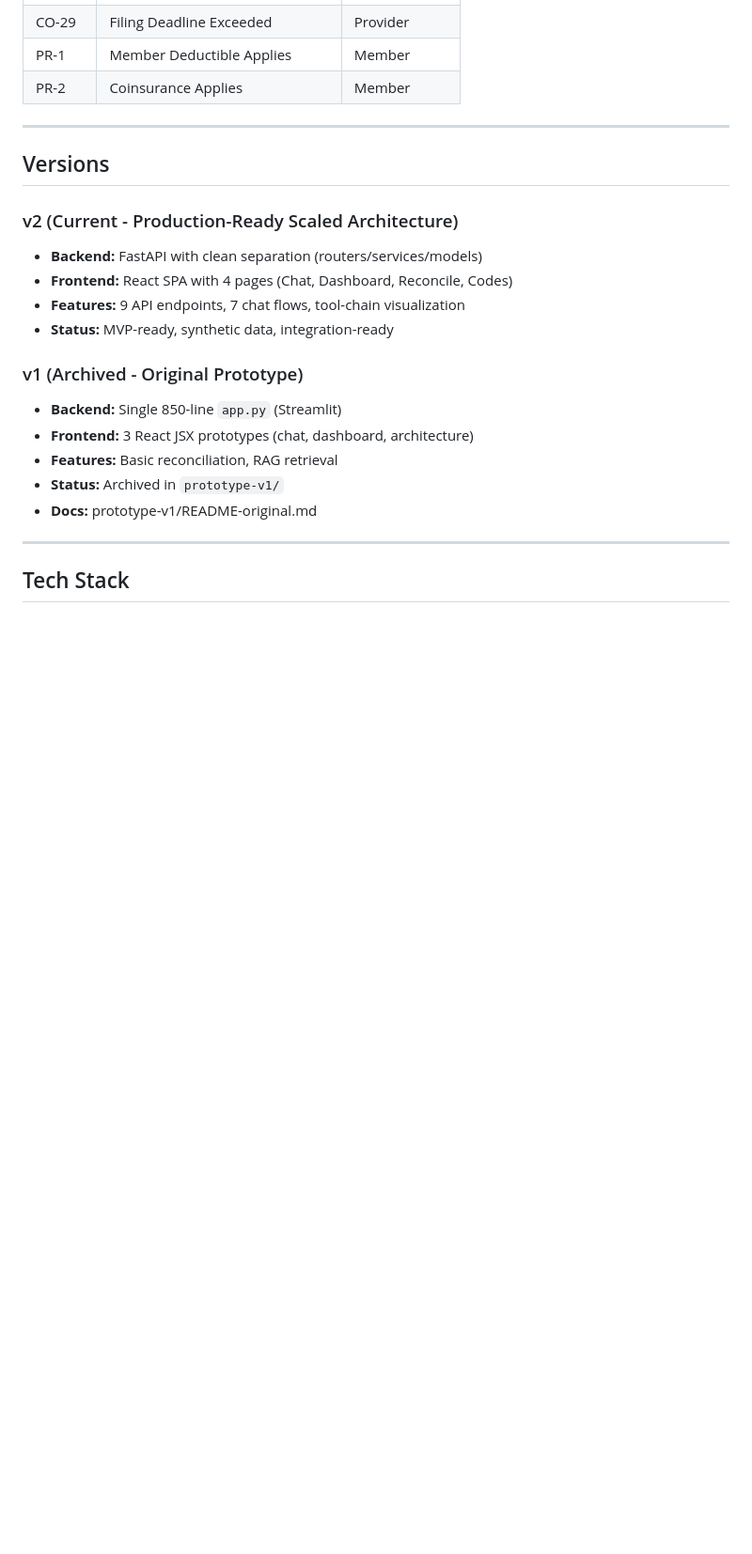
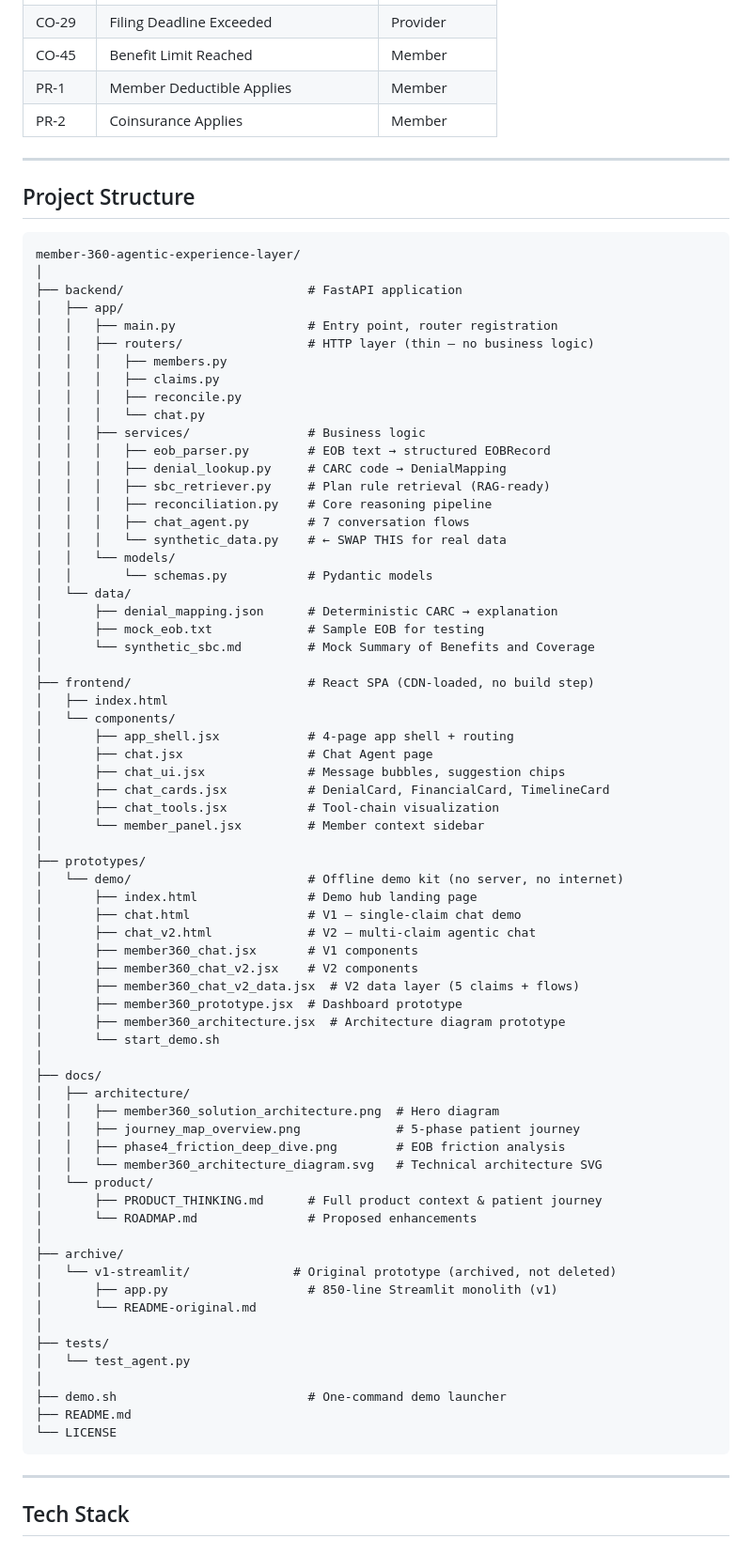
Before and after one commit to sandeepbarhanpure-ui/member-360-agentic-experience-layer, a Markdown page: README.md, the part around one of its changes. Shown at 94% size. Drawn GitHub-style; blank space fills up the shorter version.

````diff
--- a/README.md
+++ b/README.md
@@ -297,23 +291,81 @@ The system renders:
 | CO-29 | Filing Deadline Exceeded | Provider |
+| CO-45 | Benefit Limit Reached | Member |
 | PR-1 | Member Deductible Applies | Member |
 | PR-2 | Coinsurance Applies | Member |
 
 ---
 
-## Versions
+## Project Structure
 
-### v2 (Current - Production-Ready Scaled Architecture)
-- **Backend:** FastAPI with clean separation (routers/services/models)
-- **Frontend:** React SPA with 4 pages (Chat, Dashboard, Reconcile, Codes)
-- **Features:** 9 API endpoints, 7 chat flows, tool-chain visualization
-- **Status:** MVP-ready, synthetic data, integration-ready
-
-### v1 (Archived - Original Prototype)
-- **Backend:** Single 850-line `app.py` (Streamlit)
-- **Frontend:** 3 React JSX prototypes (chat, dashboard, architecture)
-- **Features:** Basic reconciliation, RAG retrieval
-- **Status:** Archived in `prototype-v1/`
-- **Docs:** prototype-v1/README-original.md
+```
+member-360-agentic-experience-layer/
+│
+├── backend/                         # FastAPI application
+│   ├── app/
+│   │   ├── main.py                  # Entry point, router registration
+│   │   ├── routers/                 # HTTP layer (thin — no business logic)
+│   │   │   ├── members.py
+│   │   │   ├── claims.py
+│   │   │   ├── reconcile.py
+│   │   │   └── chat.py
+│   │   ├── services/                # Business logic
+│   │   │   ├── eob_parser.py        # EOB text → structured EOBRecord
+│   │   │   ├── denial_lookup.py     # CARC code → DenialMapping
+│   │   │   ├── sbc_retriever.py     # Plan rule retrieval (RAG-ready)
+│   │   │   ├── reconciliation.py    # Core reasoning pipeline
+│   │   │   ├── chat_agent.py        # 7 conversation flows
+│   │   │   └── synthetic_data.py    # ← SWAP THIS for real data
+│   │   └── models/
+│   │       └── schemas.py           # Pydantic models
+│   └── data/
+│       ├── denial_mapping.json      # Deterministic CARC → explanation
+│       ├── mock_eob.txt             # Sample EOB for testing
+│       └── synthetic_sbc.md         # Mock Summary of Benefits and Coverage
+│
+├── frontend/                        # React SPA (CDN-loaded, no build step)
+│   ├── index.html
+│   └── components/
+│       ├── app_shell.jsx            # 4-page app shell + routing
+│       ├── chat.jsx                 # Chat Agent page
+│       ├── chat_ui.jsx              # Message bubbles, suggestion chips
+│       ├── chat_cards.jsx           # DenialCard, FinancialCard, TimelineCard
+│       ├── chat_tools.jsx           # Tool-chain visualization
+│       └── member_panel.jsx         # Member context sidebar
+│
+├── prototypes/
+│   └── demo/                        # Offline demo kit (no server, no internet)
+│       ├── index.html               # Demo hub landing page
+│       ├── chat.html                # V1 — single-claim chat demo
+│       ├── chat_v2.html             # V2 — multi-claim agentic chat
+│       ├── member360_chat.jsx       # V1 components
+│       ├── member360_chat_v2.jsx    # V2 components
+│       ├── member360_chat_v2_data.jsx  # V2 data layer (5 claims + flows)
+│       ├── member360_prototype.jsx  # Dashboard prototype
+│       ├── member360_architecture.jsx  # Architecture diagram prototype
+│       └── start_demo.sh
+│
+├── docs/
+│   ├── architecture/
+│   │   ├── member360_solution_architecture.png  # Hero diagram
+│   │   ├── journey_map_overview.png             # 5-phase patient journey
+│   │   ├── phase4_friction_deep_dive.png        # EOB friction analysis
+│   │   └── member360_architecture_diagram.svg   # Technical architecture SVG
+│   └── product/
+│       ├── PRODUCT_THINKING.md      # Full product context & patient journey
+│       └── ROADMAP.md               # Proposed enhancements
+│
+├── archive/
+│   └── v1-streamlit/              # Original prototype (archived, not deleted)
+│       ├── app.py                   # 850-line Streamlit monolith (v1)
+│       └── README-original.md
+│
+├── tests/
+│   └── test_agent.py
+│
+├── demo.sh                          # One-command demo launcher
+├── README.md
+└── LICENSE
+```
 
 ---
 
````
Also changed, not shown: other parts of README.md (+237 -217 lines).
